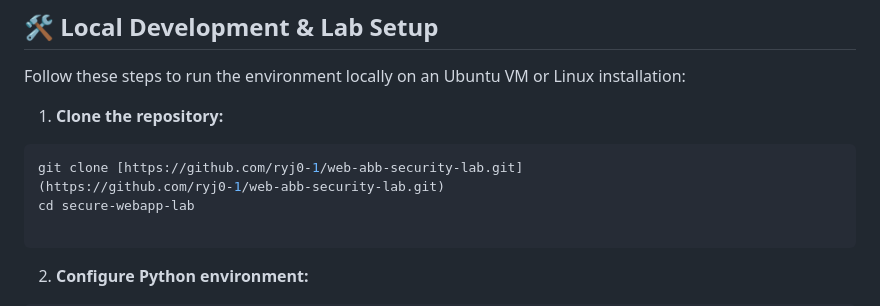
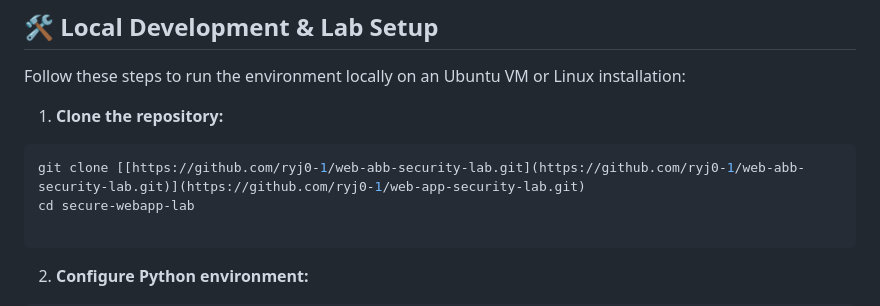
Before and after one commit to ryj0-1/web-app-security-lab, a Markdown page: README.md, the part around the change. Drawn GitHub-style.

Commit message:
Fix clone command link in README.md

````diff
--- a/README.md
+++ b/README.md
@@ -104,8 +104,7 @@ subprocess.check_output(["ping", "-c", "1", host], shell=False)
 Follow these steps to run the environment locally on an Ubuntu VM or Linux installation:
 1. **Clone the repository:**
 ```bash
-git clone [https://github.com/ryj0-1/web-abb-security-lab.git]
-(https://github.com/ryj0-1/web-abb-security-lab.git)
+git clone [[https://github.com/ryj0-1/web-abb-security-lab.git](https://github.com/ryj0-1/web-abb-security-lab.git)](https://github.com/ryj0-1/web-app-security-lab.git)
 cd secure-webapp-lab
 
 ```
````
